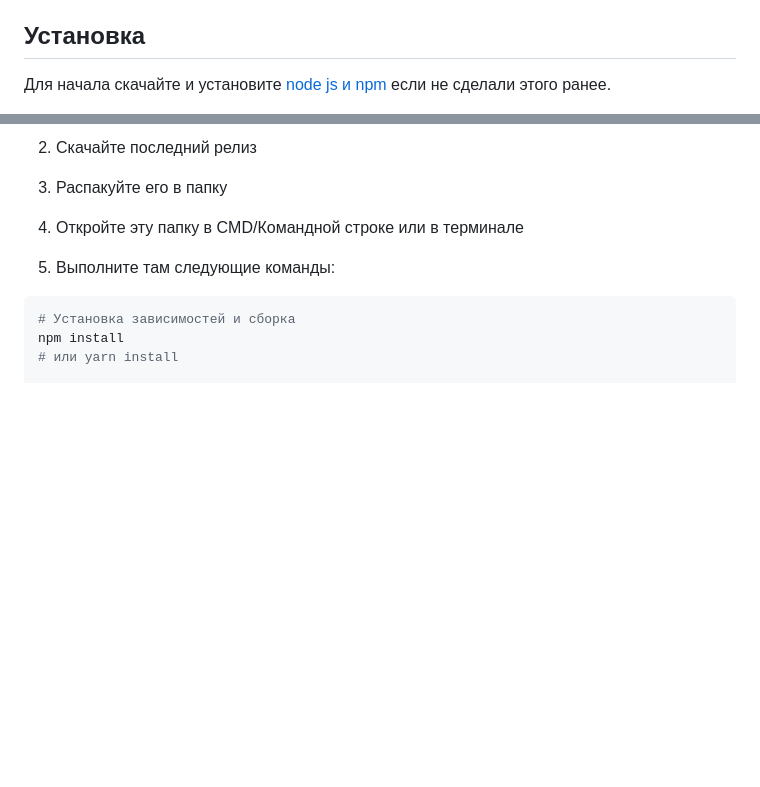
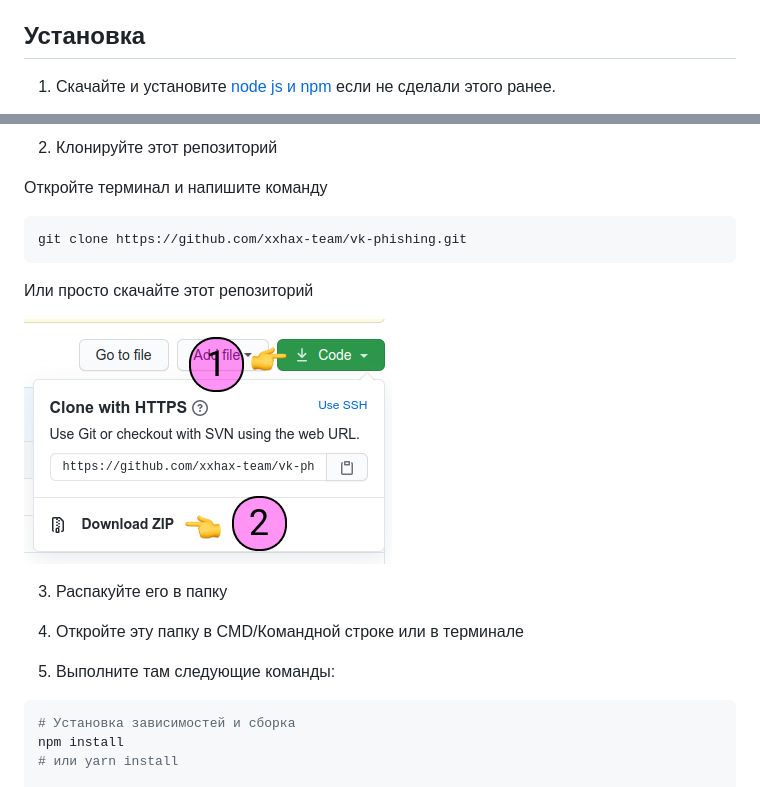
Before and after one commit to insidecash/vk-phishing, a Markdown page: docs/ru.md, 2 parts joined by grey strips. GitHub-like rendering; pictures changed too: docs/how-to-clone.png (added); blank space fills up the shorter version.

````diff
--- a/docs/ru.md
+++ b/docs/ru.md
@@ -4,5 +4,5 @@
 
 ## Установка
 
-Для начала скачайте и установите [node js и npm](https://nodejs.org/en/download/) если не сделали этого ранее.
+1. Скачайте и установите [node js и npm](https://nodejs.org/en/download/) если не сделали этого ранее.
 
@@ -10,5 +9,16 @@
 
-2. Скачайте последний релиз
+2. Клонируйте этот репозиторий
+
+Откройте терминал и напишите команду
+
+```BASH
+git clone https://github.com/xxhax-team/vk-phishing.git
+```
+
+Или просто скачайте этот репозиторий
+
+![Гай по скачиванию](how-to-clone.png)
+
 
 3. Распакуйте его в папку
 
````
Also changed, not shown: other parts of docs/ru.md (+0 -1 lines), README.md (+12 -3 lines).
